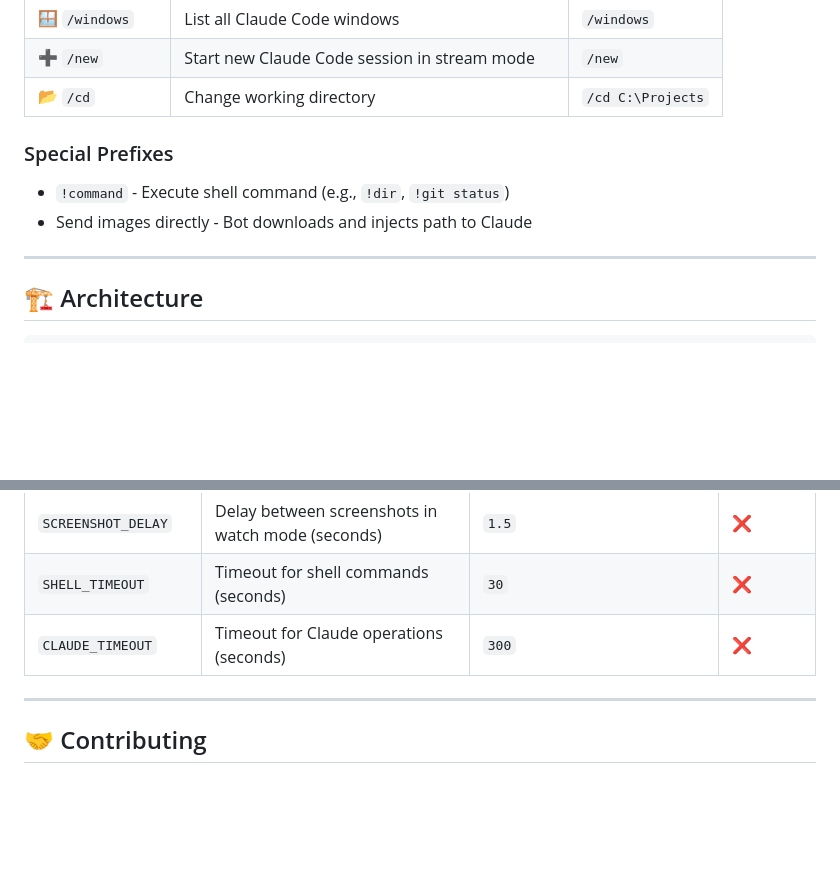
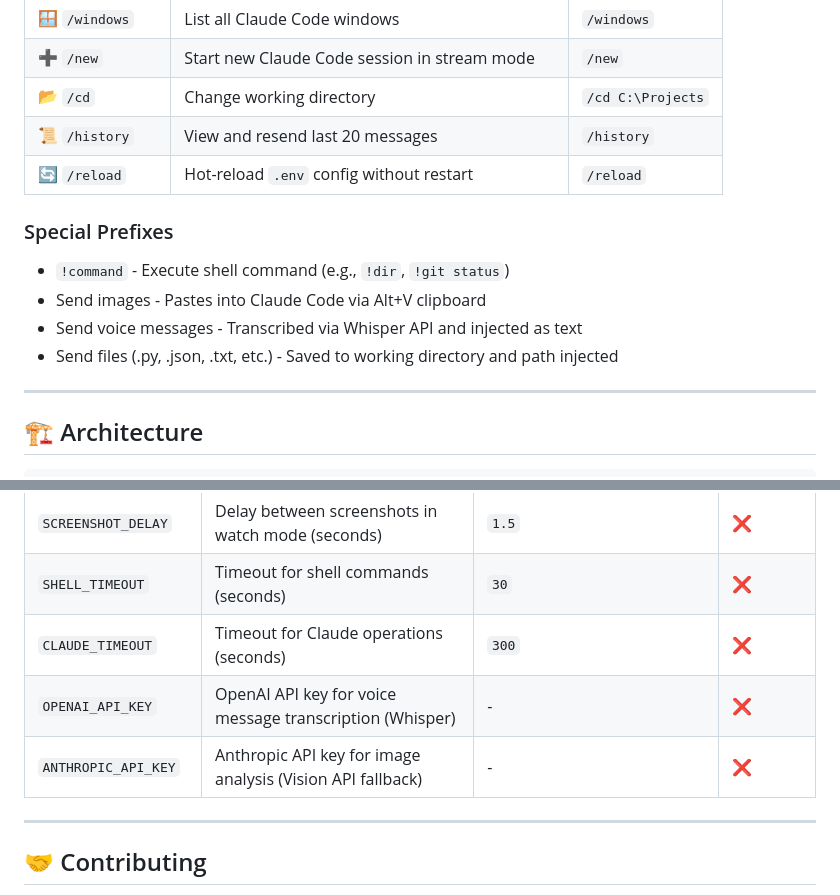
Before and after one commit to cass-2003/Bedcode, a Markdown page: README.md, 2 parts joined by grey strips. Rendered like a GitHub page; blank space fills up the shorter version.

```diff
--- a/README.md
+++ b/README.md
@@ -152,11 +161,15 @@ python bot.py
 | 🪟 `/windows` | List all Claude Code windows | `/windows` |
 | ➕ `/new` | Start new Claude Code session in stream mode | `/new` |
 | 📂 `/cd` | Change working directory | `/cd C:\Projects` |
+| 📜 `/history` | View and resend last 20 messages | `/history` |
+| 🔄 `/reload` | Hot-reload `.env` config without restart | `/reload` |
 
 ### Special Prefixes
 
 - `!command` - Execute shell command (e.g., `!dir`, `!git status`)
-- Send images directly - Bot downloads and injects path to Claude
+- Send images - Pastes into Claude Code via Alt+V clipboard
+- Send voice messages - Transcribed via Whisper API and injected as text
+- Send files (.py, .json, .txt, etc.) - Saved to working directory and path injected
 
 ---
 
@@ -296,6 +314,8 @@ Bedcode/
 | `SCREENSHOT_DELAY` | Delay between screenshots in watch mode (seconds) | `1.5` | ❌ |
 | `SHELL_TIMEOUT` | Timeout for shell commands (seconds) | `30` | ❌ |
 | `CLAUDE_TIMEOUT` | Timeout for Claude operations (seconds) | `300` | ❌ |
+| `OPENAI_API_KEY` | OpenAI API key for voice message transcription (Whisper) | - | ❌ |
+| `ANTHROPIC_API_KEY` | Anthropic API key for image analysis (Vision API fallback) | - | ❌ |
 
 ---
 
```
Also changed, not shown: other parts of README.md (+23 -9 lines), README_CN.md (+30 -10 lines), README_JP.md (+32 -12 lines).
